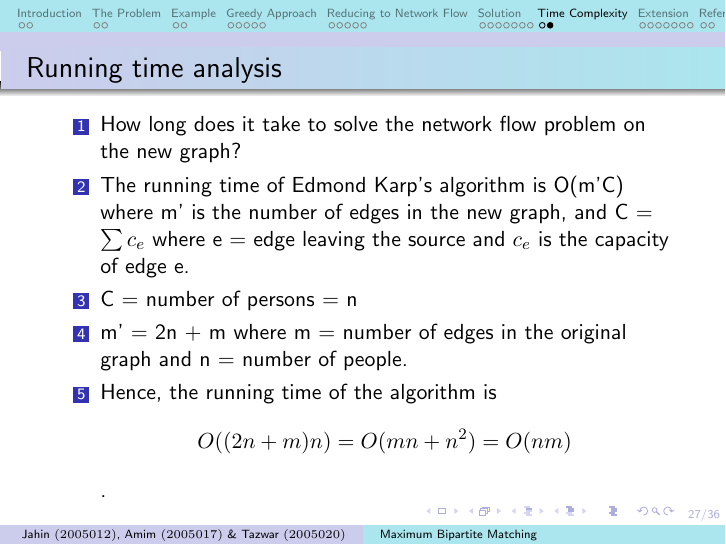
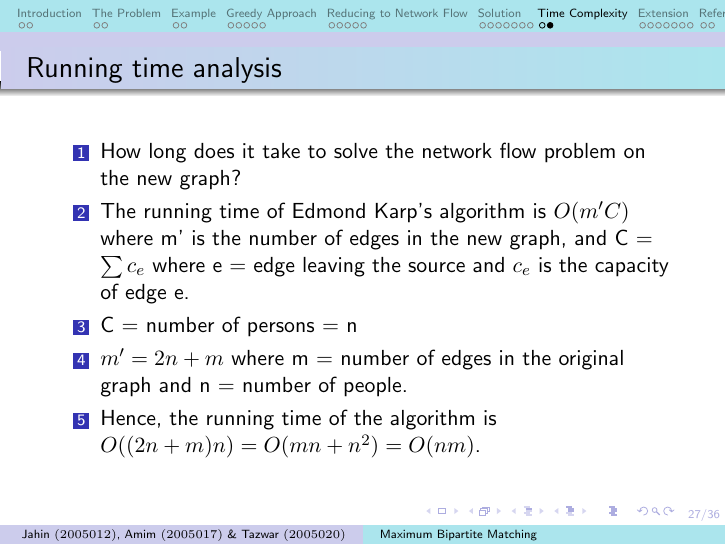
Before and after one commit to 3m09/CSE-300-Presentation---Maximum-Bipartite-Matching, LaTeX slides (Presentation/main.tex): page 45 of 57. The pictures show the PDF file Presentation/main.pdf that the author committed with the source.

Commit message:
Changed math eqn

```diff
--- a/Presentation/main.tex
+++ b/Presentation/main.tex
@@ -851,15 +851,15 @@ matching.
 \begin{enumerate}
   \item<1-> How long does it take to solve the network flow problem on the new graph?
   \pause
-  \item<2-> The running time of Edmond Karp's algorithm is O(m'C) where m' is
+  \item<2-> The running time of Edmond Karp's algorithm is $ O(m'C) $ where m' is
   the number of edges in the new graph, and C = $\sum c_{e}$ where e = edge leaving the source and $c_{e}$ is the capacity of edge e.
   \pause
   \item<3-> C =  number of persons  = n
 
   \pause
-  \item<4-> m' = 2n + m where m = number of edges in the original graph and n = number of people.
+  \item<4-> $m' = 2n + m$ where m = number of edges in the original graph and n = number of people.
   \pause
-  \item <5-> Hence, the running time of the algorithm is $$ O((2n + m)n) = O(mn + n^{2}) = O(nm) $$.
+  \item <5-> Hence, the running time of the algorithm is $ O((2n + m)n) = O(mn + n^{2}) = O(nm) $.
 \end{enumerate}
 
 \end{frame}
```
Also changed, not shown: Presentation/main.pdf.
